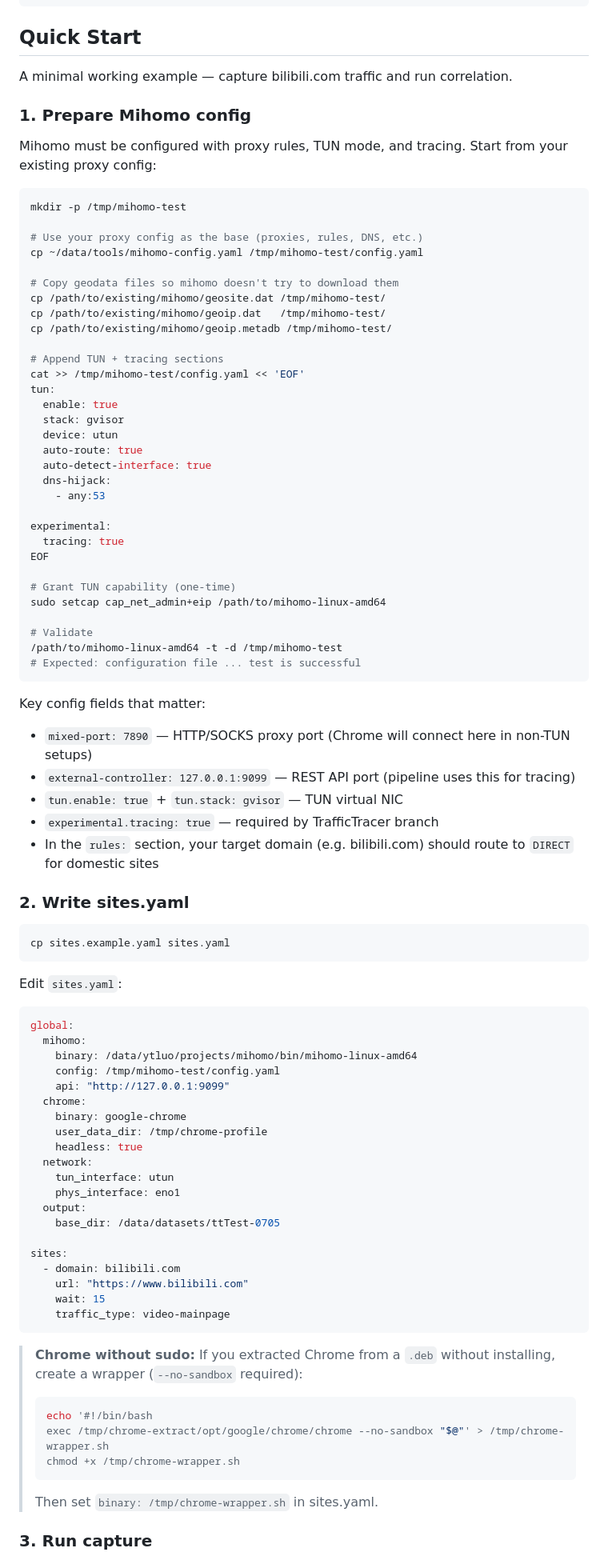
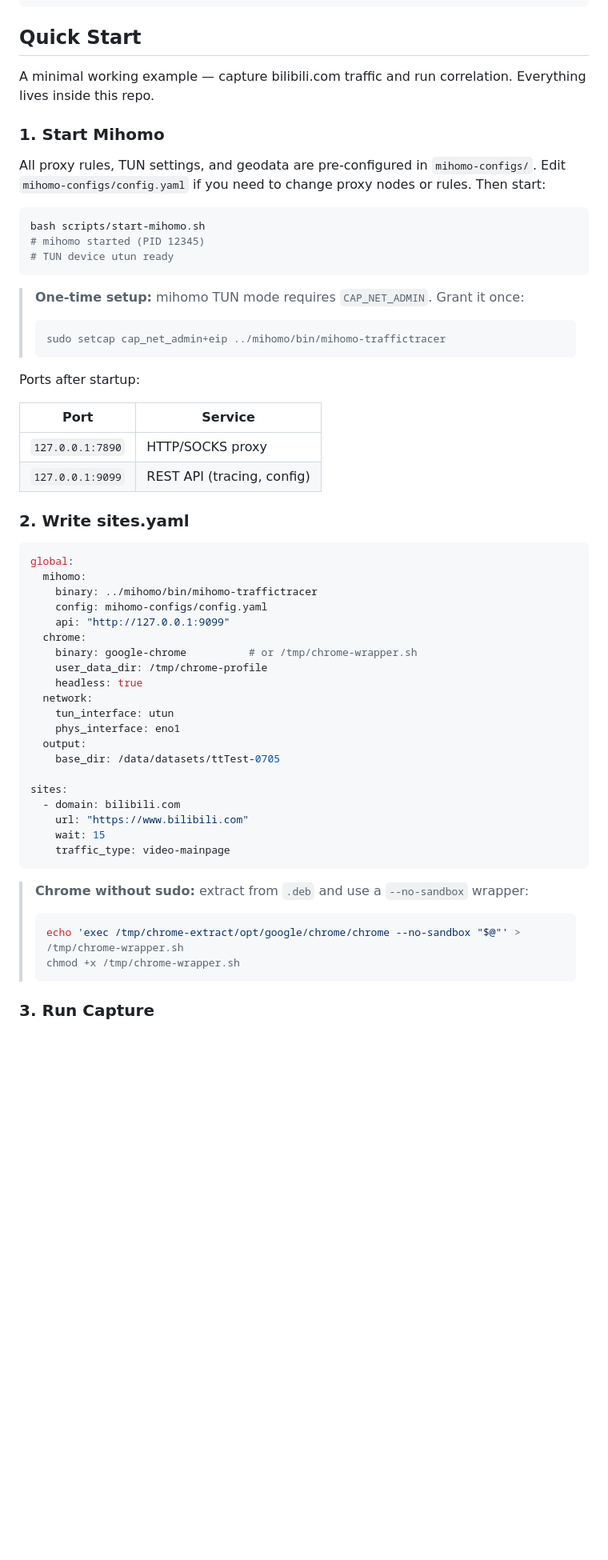
Before and after one commit to RakuLomis/TrafficTracer, a Markdown page: README.md, the part around one of its changes. Shown at 80% size. Drawn GitHub-style; blank space fills up the shorter version.

Commit message:
docs: rewrite Quick Start for self-contained project structure

````diff
--- a/README.md
+++ b/README.md
@@ -71,69 +71,40 @@ make  # or go build
 
 ## Quick Start
 
-A minimal working example — capture bilibili.com traffic and run correlation.
+A minimal working example — capture bilibili.com traffic and run correlation. Everything lives inside this repo.
 
-### 1. Prepare Mihomo config
+### 1. Start Mihomo
 
-Mihomo must be configured with proxy rules, TUN mode, and tracing. Start from your existing proxy config:
+All proxy rules, TUN settings, and geodata are pre-configured in `mihomo-configs/`. Edit `mihomo-configs/config.yaml` if you need to change proxy nodes or rules. Then start:
 
 ```bash
-mkdir -p /tmp/mihomo-test
-
-# Use your proxy config as the base (proxies, rules, DNS, etc.)
-cp ~/data/tools/mihomo-config.yaml /tmp/mihomo-test/config.yaml
-
-# Copy geodata files so mihomo doesn't try to download them
-cp /path/to/existing/mihomo/geosite.dat /tmp/mihomo-test/
-cp /path/to/existing/mihomo/geoip.dat   /tmp/mihomo-test/
-cp /path/to/existing/mihomo/geoip.metadb /tmp/mihomo-test/
-
-# Append TUN + tracing sections
-cat >> /tmp/mihomo-test/config.yaml << 'EOF'
-tun:
-  enable: true
-  stack: gvisor
-  device: utun
-  auto-route: true
-  auto-detect-interface: true
-  dns-hijack:
-    - any:53
-
-experimental:
-  tracing: true
-EOF
-
-# Grant TUN capability (one-time)
-sudo setcap cap_net_admin+eip /path/to/mihomo-linux-amd64
-
-# Validate
-/path/to/mihomo-linux-amd64 -t -d /tmp/mihomo-test
-# Expected: configuration file ... test is successful
+bash scripts/start-mihomo.sh
+# mihomo started (PID 12345)
+# TUN device utun ready
 ```
 
-Key config fields that matter:
-- `mixed-port: 7890` — HTTP/SOCKS proxy port (Chrome will connect here in non-TUN setups)
-- `external-controller: 127.0.0.1:9099` — REST API port (pipeline uses this for tracing)
-- `tun.enable: true` + `tun.stack: gvisor` — TUN virtual NIC
-- `experimental.tracing: true` — required by TrafficTracer branch
-- In the `rules:` section, your target domain (e.g. bilibili.com) should route to `DIRECT` for domestic sites
+> **One-time setup:** mihomo TUN mode requires `CAP_NET_ADMIN`. Grant it once:
+> ```bash
+> sudo setcap cap_net_admin+eip ../mihomo/bin/mihomo-traffictracer
+> ```
+
+Ports after startup:
+
+| Port | Service |
+|------|---------|
+| `127.0.0.1:7890` | HTTP/SOCKS proxy |
+| `127.0.0.1:9099` | REST API (tracing, config) |
 
 ### 2. Write sites.yaml
-
-```bash
-cp sites.example.yaml sites.yaml
-```
-
-Edit `sites.yaml`:
 
 ```yaml
 global:
   mihomo:
-    binary: /data/ytluo/projects/mihomo/bin/mihomo-linux-amd64
-    config: /tmp/mihomo-test/config.yaml
+    binary: ../mihomo/bin/mihomo-traffictracer
+    config: mihomo-configs/config.yaml
     api: "http://127.0.0.1:9099"
   chrome:
-    binary: google-chrome
+    binary: google-chrome          # or /tmp/chrome-wrapper.sh
     user_data_dir: /tmp/chrome-profile
     headless: true
   network:
@@ -149,13 +120,11 @@ sites:
     traffic_type: video-mainpage
 ```
 
-> **Chrome without sudo:** If you extracted Chrome from a `.deb` without installing, create a wrapper (`--no-sandbox` required):
+> **Chrome without sudo:** extract from `.deb` and use a `--no-sandbox` wrapper:
 > ```bash
-> echo '#!/bin/bash
-> exec /tmp/chrome-extract/opt/google/chrome/chrome --no-sandbox "$@"' > /tmp/chrome-wrapper.sh
+> echo 'exec /tmp/chrome-extract/opt/google/chrome/chrome --no-sandbox "$@"' > /tmp/chrome-wrapper.sh
 > chmod +x /tmp/chrome-wrapper.sh
 > ```
-> Then set `binary: /tmp/chrome-wrapper.sh` in sites.yaml.
 
-### 3. Run capture
+### 3. Run Capture
 
````
Also changed, not shown: other parts of README.md (+13 -26 lines).
